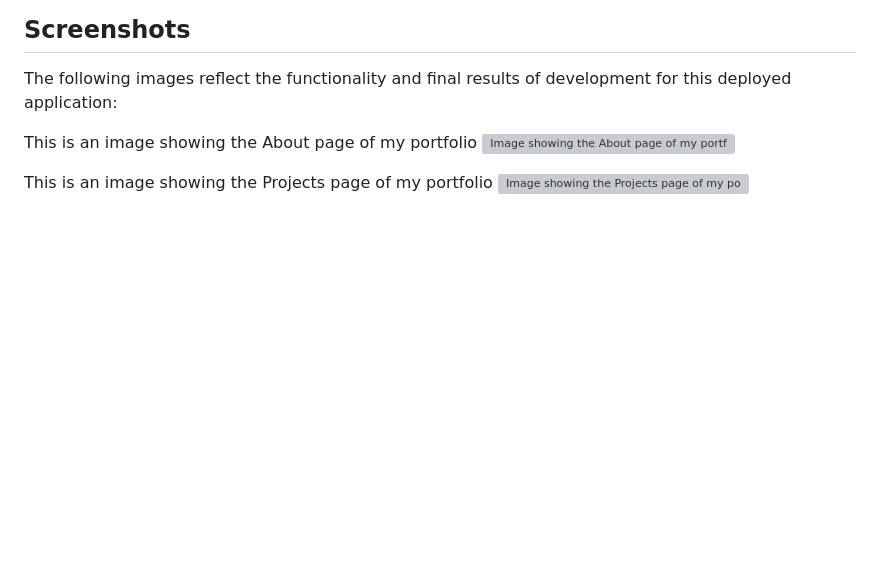
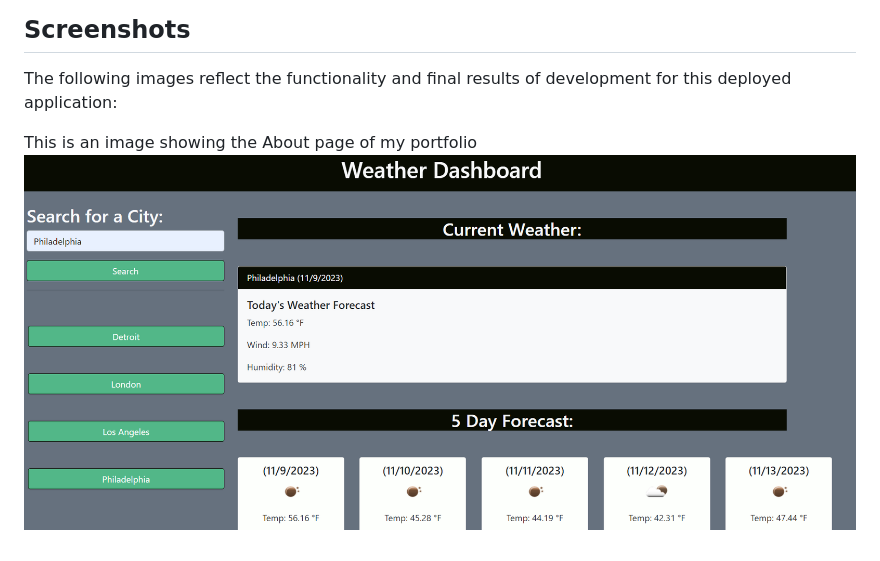
Before and after one commit to TheKhalidGibson/WeatherDashboard, a Markdown page: README.md, the part around the change. GitHub-like rendering; pictures changed too: assets/weatherDashboard.png (added); blank space fills up the shorter version; grey boxes are pictures that could not be loaded.

Commit message:
added new screenshot

```diff
--- a/README.md
+++ b/README.md
@@ -52,7 +52,4 @@ Refer to this link [GitHub Repository](https://github.com/TheKhalidGibson/Weathe
 The following images reflect the functionality and final results of development for this deployed application:
 
 This is an image showing the About page of my portfolio
-![Image showing the About page of my portfolio](./public/assets/portfolioScreenshot1.png)
-
-This is an image showing the Projects page of my portfolio
-![Image showing the Projects page of my portfolio](./public/assets/portfolioScreenshot2.png)
+![Image showing the About page of my portfolio](./assets/weatherDashboard.png)
```
Also changed, not shown: assets/image.png (renamed from image.png).
